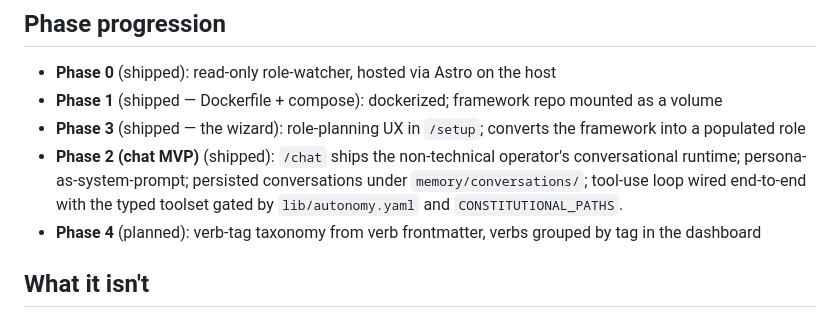
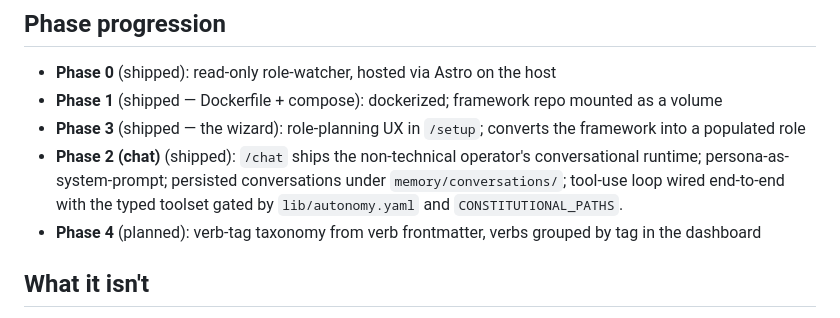
Before and after one commit to steveworley/praxis-framework, a Markdown page: docs/dashboard.md, the part around the change. Rendered like a GitHub page.

```diff
--- a/docs/dashboard.md
+++ b/docs/dashboard.md
@@ -231,7 +231,7 @@ Both commits are visible in `git log` and can be reverted independently. The wiz
 - **Phase 0** (shipped): read-only role-watcher, hosted via Astro on the host
 - **Phase 1** (shipped — Dockerfile + compose): dockerized; framework repo mounted as a volume
 - **Phase 3** (shipped — the wizard): role-planning UX in `/setup`; converts the framework into a populated role
-- **Phase 2 (chat MVP)** (shipped): `/chat` ships the non-technical operator's conversational runtime; persona-as-system-prompt; persisted conversations under `memory/conversations/`; tool-use loop wired end-to-end with the typed toolset gated by `lib/autonomy.yaml` and `CONSTITUTIONAL_PATHS`.
+- **Phase 2 (chat)** (shipped): `/chat` ships the non-technical operator's conversational runtime; persona-as-system-prompt; persisted conversations under `memory/conversations/`; tool-use loop wired end-to-end with the typed toolset gated by `lib/autonomy.yaml` and `CONSTITUTIONAL_PATHS`.
 - **Phase 4** (planned): verb-tag taxonomy from verb frontmatter, verbs grouped by tag in the dashboard
 
 ## What it isn't
```
Also changed, not shown: docs/future/caro-second-role.md (+1 -1 lines).
